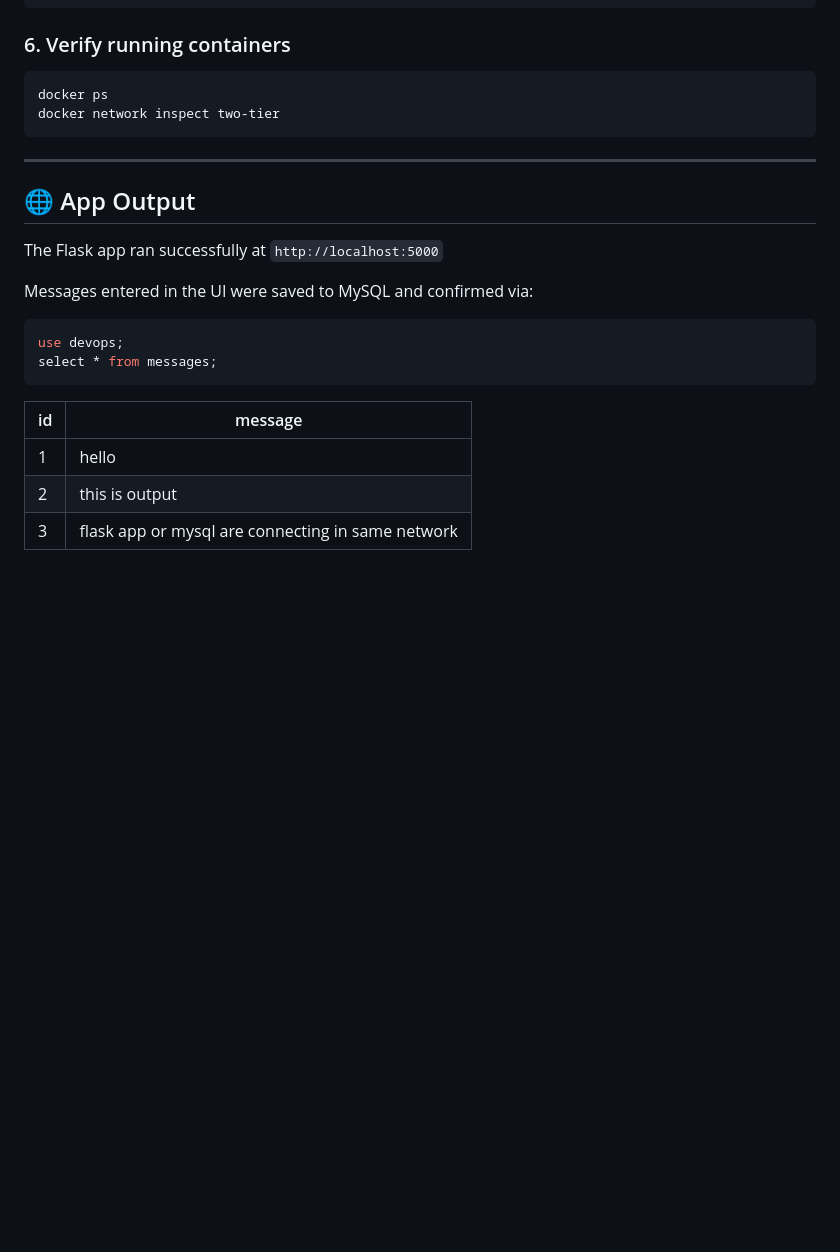
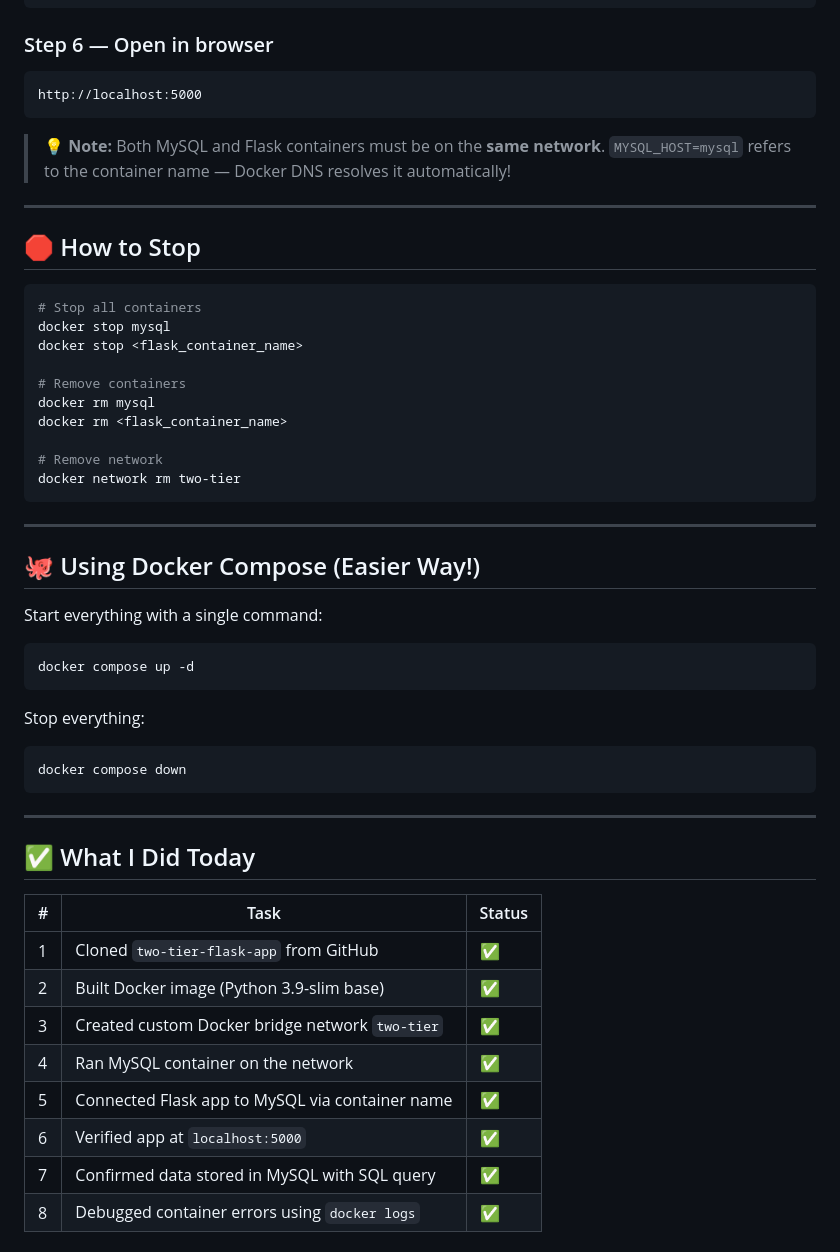
Before and after one commit to devopswithpallavi/30-days-of-devops, a Markdown page: day-05-practicle-file/day05-README.md, the part around one of its changes. Rendered like a GitHub page; blank space fills up the shorter version.

````diff
--- a/day-05-practicle-file/day05-README.md
+++ b/day-05-practicle-file/day05-README.md
@@ -90,26 +63,57 @@ docker run -d -p 5000:5000 \
   two-tire-backend:latest
 ```
 
-### 6. Verify running containers
+### Step 6 — Open in browser
+```
+http://localhost:5000
+```
+
+> 💡 **Note:** Both MySQL and Flask containers must be on the **same network**. `MYSQL_HOST=mysql` refers to the container name — Docker DNS resolves it automatically!
+
+---
+
+## 🛑 How to Stop
+
 ```bash
-docker ps
-docker network inspect two-tier
+# Stop all containers
+docker stop mysql
+docker stop <flask_container_name>
+
+# Remove containers
+docker rm mysql
+docker rm <flask_container_name>
+
+# Remove network
+docker network rm two-tier
 ```
 
 ---
 
-## 🌐 App Output
+## 🐙 Using Docker Compose (Easier Way!)
 
-The Flask app ran successfully at `http://localhost:5000`
+Start everything with a single command:
 
-Messages entered in the UI were saved to MySQL and confirmed via:
-```sql
-use devops;
-select * from messages;
+```bash
+docker compose up -d
 ```
 
-| id | message |
-|----|---------|
-| 1  | hello |
-| 2  | this is output |
-| 3  | flask app or mysql are connecting in same network |
+Stop everything:
+```bash
+docker compose down
+```
+
+---
+
+## ✅ What I Did Today
+
+| # | Task | Status |
+|---|------|--------|
+| 1 | Cloned `two-tier-flask-app` from GitHub | ✅ |
+| 2 | Built Docker image (Python 3.9-slim base) | ✅ |
+| 3 | Created custom Docker bridge network `two-tier` | ✅ |
+| 4 | Ran MySQL container on the network | ✅ |
+| 5 | Connected Flask app to MySQL via container name | ✅ |
+| 6 | Verified app at `localhost:5000` | ✅ |
+| 7 | Confirmed data stored in MySQL with SQL query | ✅ |
+| 8 | Debugged container errors using `docker logs` | ✅ |
+
````
Also changed, not shown: other parts of day-05-practicle-file/day05-README.md (+73 -73 lines).
